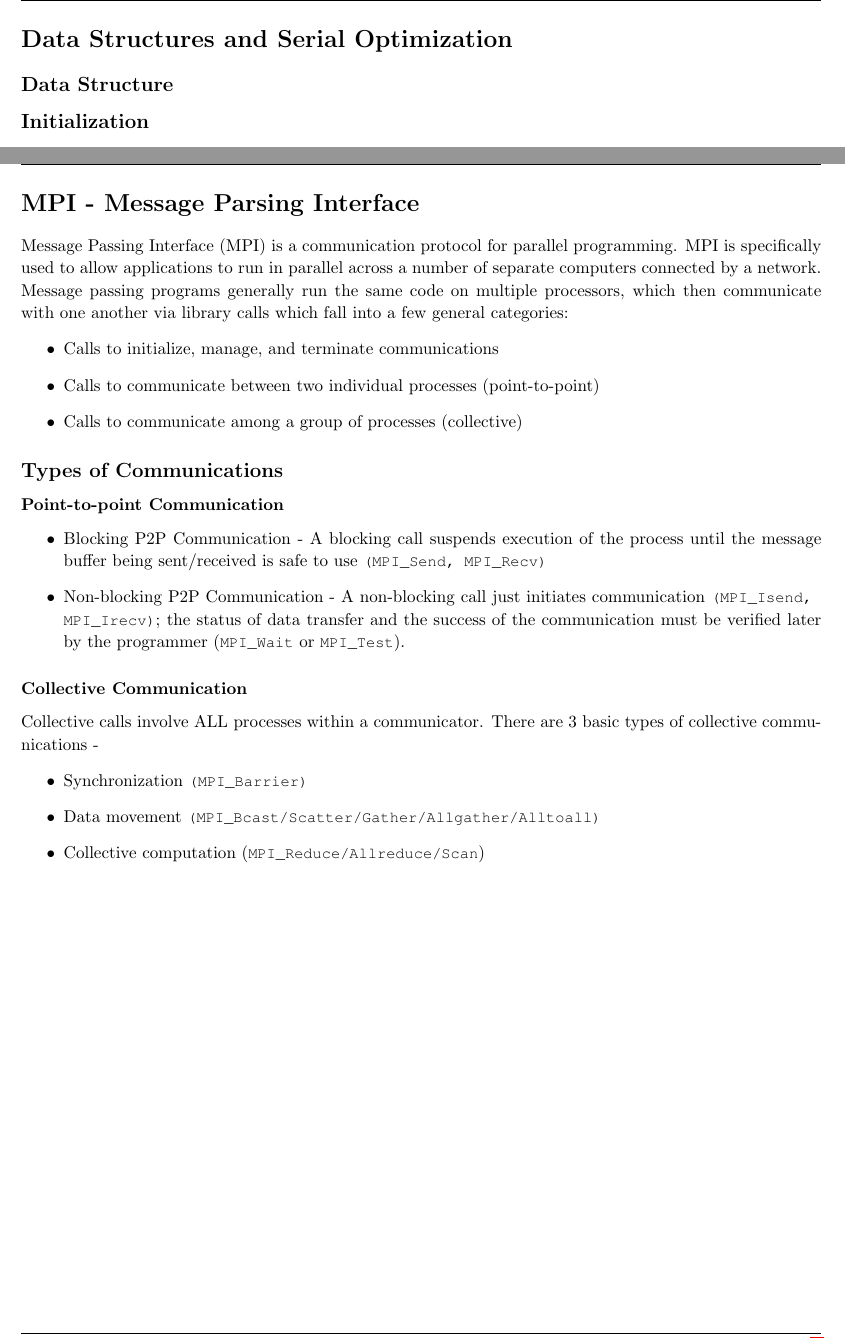
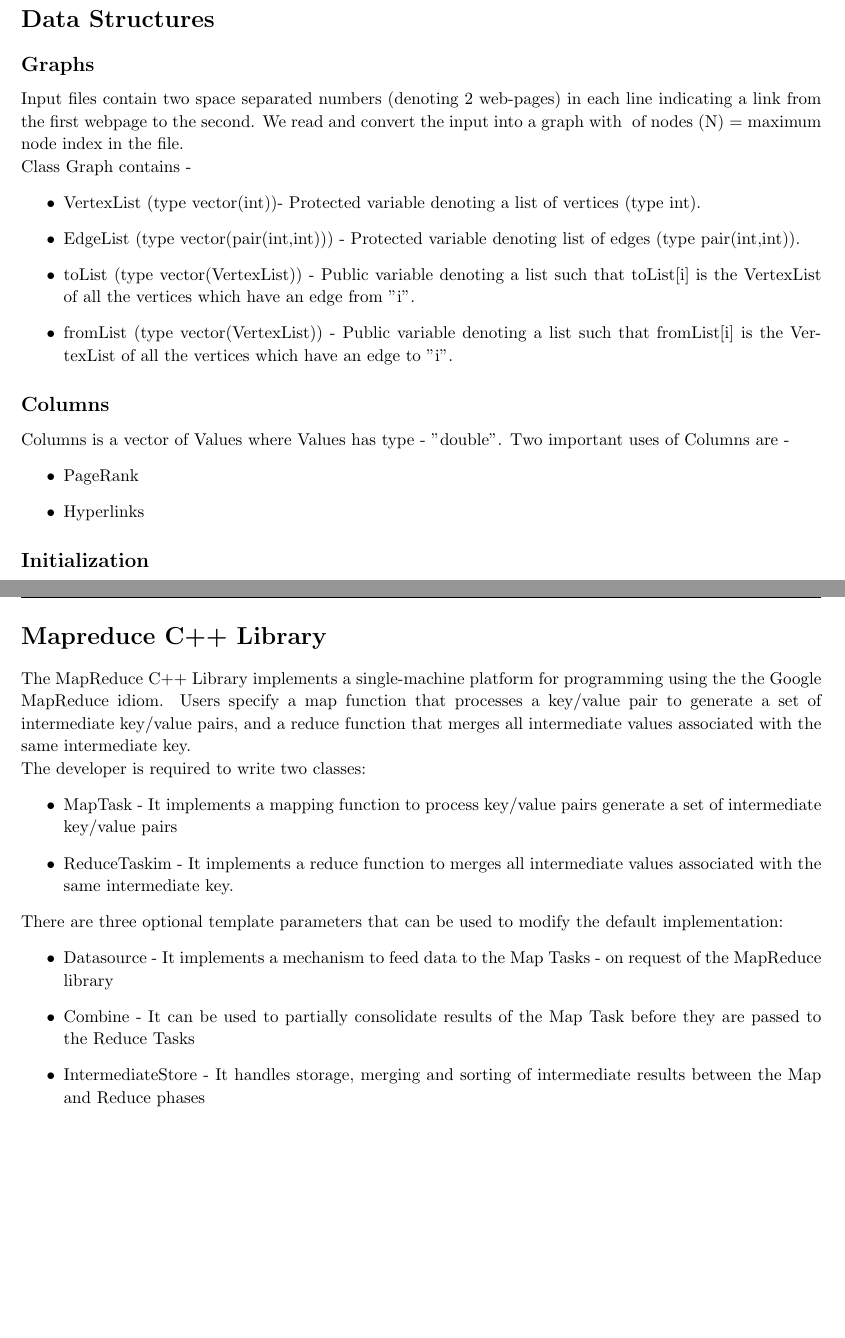
Before and after one commit to jainvasu631/MPI-MapReduce-PageRank, a LaTeX document (Report/Report.tex): two parts of pages 4 and 5 of 9, joined at a grey line, cut at the place of the change, the shorter picture padded with empty space. Compiled offline with pdfLaTeX.

Commit message:
Update Report.tex

```diff
--- a/Report/Report.tex
+++ b/Report/Report.tex
@@ -188,13 +188,26 @@
     %=========================================================
     %   Data Structure and Algorithm Optimization:
     %=========================================================
-    \section{Data Structures and Serial Optimization }
-    \subsection{Data Structure}
-    % Both Matrices A and B are stored in the form of \cpp{FlatMatrix} which is a Matrix Wrapper \cpp{class} on \cpp{std::vector<double>}. The \cpp{FlatMatrix} class allows indexation similar to \cpp{std::vector<std::vector<double>>} i.e \cpp{a(i,j)} instead of \cpp{a[i][j]}. The FlatMatrix gives us advantage of STL while also guaranteeing that all elements of the matrix our consecutively placed in memory. This is a necessity as \cpp{MPI_Scatter} and \cpp{MPI_Gather} operations require consecutive memory layout. \\
-    % Matrix A is stored in Row Major order while Matrix B is stored in Column Major Order. Since Matrix A and Matrix B are accessed Row wise and Column wise during Matrix Multiplication, this provides additional locality and hence is an Optimization. Hence During Matrix Multiplication we do \cpp{a[i][k]*b[j][k]} instead of \cpp{a[i][k]*b[k][j]}. \\
+    \section{Data Structures}
+    \subsection{Graphs}
+    Input files contain two space separated numbers (denoting 2 web-pages) in each line indicating a link from the first webpage to the second. We read and convert the input into a graph with # of nodes (N) = maximum node index in the file.
 
+    Class Graph contains -
+    \begin{itemize}
+        \item VertexList (type vector(int))- Protected variable denoting a list of vertices (type int).
+        \item EdgeList (type vector(pair(int,int))) - Protected variable denoting list of edges (type pair(int,int)).
+        \item toList (type vector(VertexList)) - Public variable denoting a list such that toList[i] is the VertexList of all the vertices which have an edge from "i".
+        \item fromList (type vector(VertexList)) - Public variable denoting a list such that fromList[i] is the VertexList of all the vertices which have an edge to "i".
+    \end{itemize}{}
+
+    \subsection{Columns}
+    Columns is a vector of Values where Values has type - "double". Two important uses of Columns are -
+    \begin{itemize}
+        \item PageRank
+        \item Hyperlinks
+    \end{itemize}
     \subsection{Initialization}
-    % Both Matrices A and B can be independently initialised. However as both matrices have no data dependency between them. They are initialized together in a for loop to save overhead time.
+
 
     \subsubsection{Time Complexity Analysis}
     % The 2 parts have serial time complexity:
@@ -206,30 +219,22 @@
 
     \clearpage
     %=========================================================
-    %   Parallelization of Algorithm:
+    %   Mapreduce C++ Library
     %=========================================================
-    \section{MPI - Message Parsing Interface}
-    Message Passing Interface (MPI) is a communication protocol for parallel programming. MPI is specifically used to allow applications to run in parallel across a number of separate computers connected by a network.
-    Message passing programs generally run the same code on multiple processors, which then communicate with one another via library calls which fall into a few general categories:
-        \begin{itemize}
-            \item Calls to initialize, manage, and terminate communications
-            \item Calls to communicate between two individual processes (point-to-point)
-            \item Calls to communicate among a group of processes (collective)
-        \end{itemize}
-    \subsection{Types of Communications}
-    \subsubsection{Point-to-point Communication}
-        \begin{itemize}
-            \item {Blocking P2P Communication} - A blocking call suspends execution of the process until the message buffer being sent/received is safe to use \cpp{(MPI_Send, MPI_Recv)}
-            \item {Non-blocking P2P Communication} - A non-blocking call just initiates communication \cpp{(MPI_Isend, MPI_Irecv)}; the status of data transfer and the success of the communication must be verified later by the programmer (\cpp{MPI_Wait} or \cpp{MPI_Test}).
-        \end{itemize}
-    \subsubsection{Collective Communication}
-    Collective calls involve ALL processes within a communicator. There are 3 basic types of collective communications -
-        \begin{itemize}
-            \item Synchronization \cpp{(MPI_Barrier)}
-            \item Data movement \cpp{(MPI_Bcast/Scatter/Gather/Allgather/Alltoall)}
-            \item Collective computation (\cpp{MPI_Reduce/Allreduce/Scan})
-        \end{itemize}
+    \section{Mapreduce C++ Library}
+    The MapReduce C++ Library implements a single-machine platform for programming using the the Google MapReduce idiom. Users specify a map function that processes a key/value pair to generate a set of intermediate key/value pairs, and a reduce function that merges all intermediate values associated with the same intermediate key.
 
+    The developer is required to write two classes:
+    \begin{itemize}
+        \item MapTask - It implements a mapping function to process key/value pairs generate a set of intermediate key/value pairs
+        \item ReduceTaskim - It implements a reduce function to merges all intermediate values associated with the same intermediate key.
+    \end{itemize}
+    There are three optional template parameters that can be used to modify the default implementation:
+    \begin{itemize}
+        \item Datasource - It implements a mechanism to feed data to the Map Tasks - on request of the MapReduce library
+        \item Combine - It can be used to partially consolidate results of the Map Task before they are passed to the Reduce Tasks
+        \item IntermediateStore - It handles storage, merging and sorting of intermediate results between the Map and Reduce phases
+    \end{itemize}{}
     \clearpage
 
     %=========================================================
```
